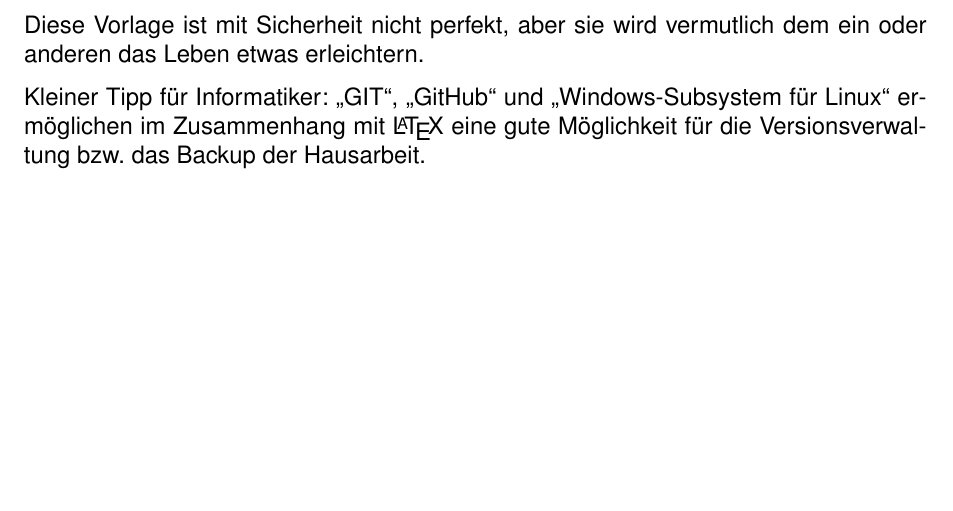
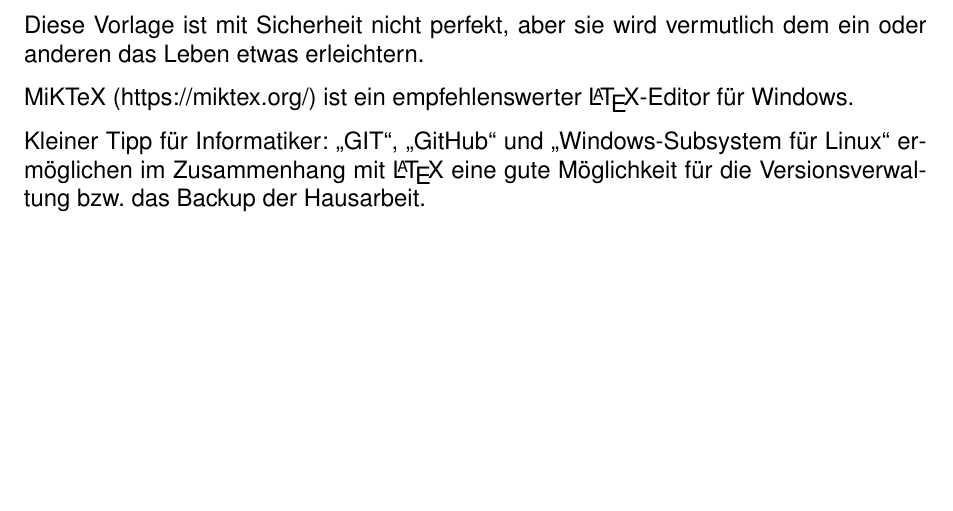
Before and after one commit to frank-christiansen/iqsh-hausarbeit-vorlage, a LaTeX document (ha.tex): part of page 7 of 10, cut so that both start at the same text. Compiled offline with pdfLaTeX.

Commit message:
Editor Empfehlung hinzugefuegt

```diff
--- a/ha.tex
+++ b/ha.tex
@@ -167,6 +167,8 @@ Das newpage sorgt dafür, dass die Abschlussbetrachtung auf einer neuen Seite be
 \subsection{Abschlussbetrachtung}
 Diese Vorlage ist mit Sicherheit nicht perfekt, aber sie wird vermutlich dem ein oder anderen das Leben etwas erleichtern.
 
+MiKTeX (https://miktex.org/) ist ein empfehlenswerter \LaTeX{}-Editor für Windows.
+
 Kleiner Tipp für Informatiker: \glqq GIT\grqq{}, \glqq GitHub\grqq{} und \glqq Windows-Subsystem für Linux\grqq{} ermöglichen im Zusammenhang mit \LaTeX{} eine gute Möglichkeit für die Versionsverwaltung bzw. das Backup der Hausarbeit.
 
 
```
Also changed, not shown: ha.pdf.
